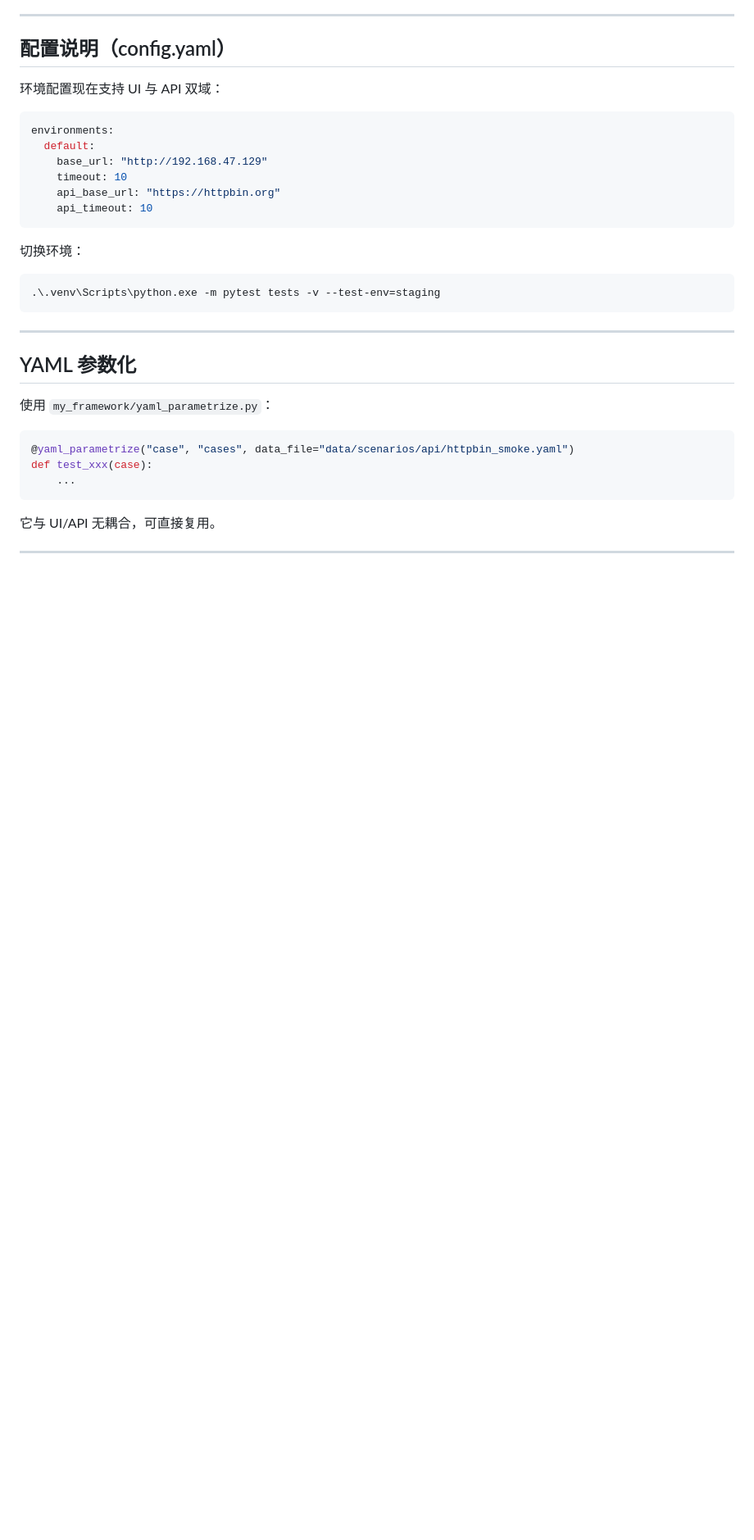
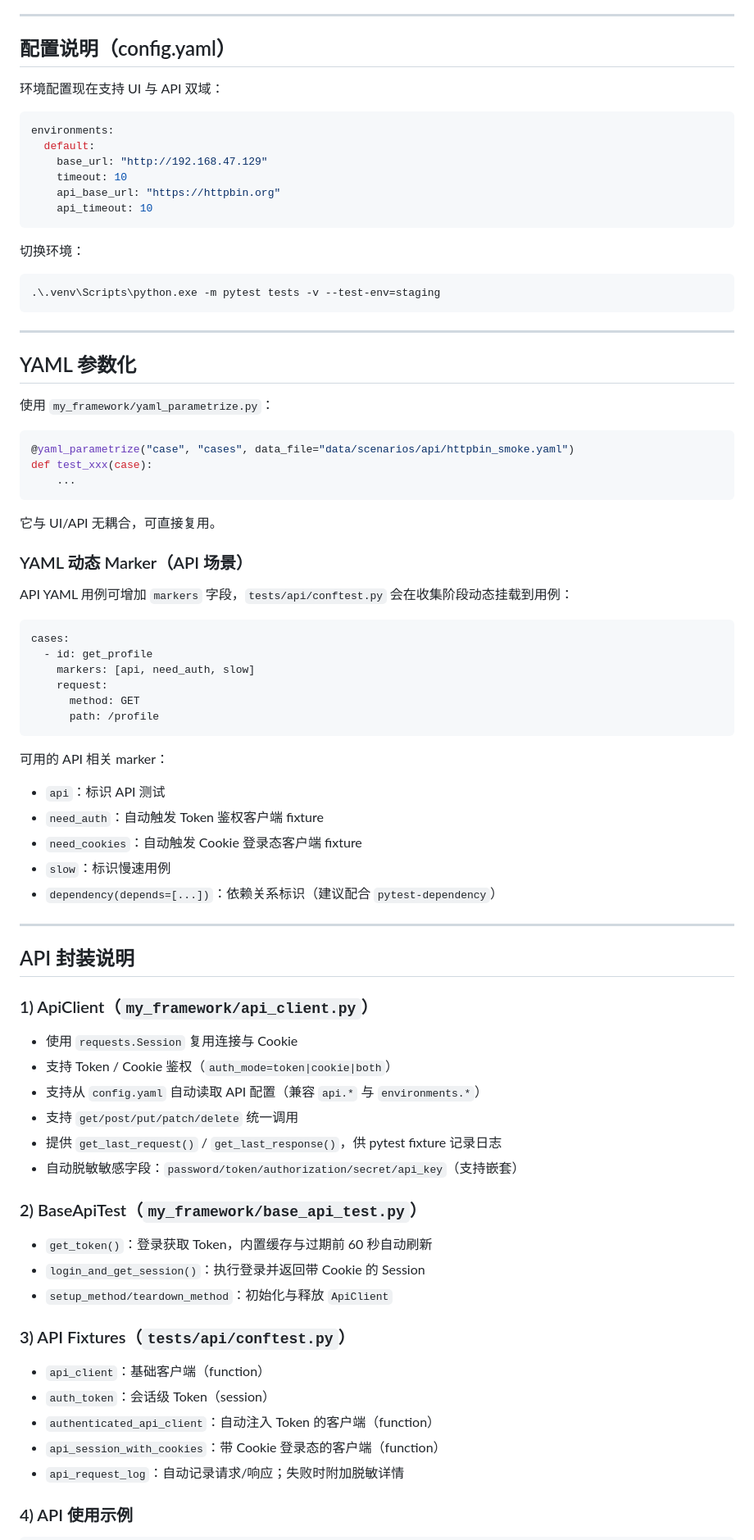
Before and after one commit to PaiPai-Fish829/my-selenium-repo, a Markdown page: README.md, the part around one of its changes. Shown at 82% size. Drawn GitHub-style; blank space fills up the shorter version.

Commit message:
docs: 更新api测试相关文档

````diff
--- a/README.md
+++ b/README.md
@@ -123,4 +123,53 @@ def test_xxx(case):
 
 它与 UI/API 无耦合，可直接复用。
 
+### YAML 动态 Marker（API 场景）
+
+API YAML 用例可增加 `markers` 字段，`tests/api/conftest.py` 会在收集阶段动态挂载到用例：
+
+```yaml
+cases:
+  - id: get_profile
+    markers: [api, need_auth, slow]
+    request:
+      method: GET
+      path: /profile
+```
+
+可用的 API 相关 marker：
+
+- `api`：标识 API 测试
+- `need_auth`：自动触发 Token 鉴权客户端 fixture
+- `need_cookies`：自动触发 Cookie 登录态客户端 fixture
+- `slow`：标识慢速用例
+- `dependency(depends=[...])`：依赖关系标识（建议配合 `pytest-dependency`）
+
 ---
+
+## API 封装说明
+
+### 1) ApiClient（`my_framework/api_client.py`）
+
+- 使用 `requests.Session` 复用连接与 Cookie
+- 支持 Token / Cookie 鉴权（`auth_mode=token|cookie|both`）
+- 支持从 `config.yaml` 自动读取 API 配置（兼容 `api.*` 与 `environments.*`）
+- 支持 `get/post/put/patch/delete` 统一调用
+- 提供 `get_last_request()` / `get_last_response()`，供 pytest fixture 记录日志
+- 自动脱敏敏感字段：`password/token/authorization/secret/api_key`（支持嵌套）
+
+### 2) BaseApiTest（`my_framework/base_api_test.py`）
+
+- `get_token()`：登录获取 Token，内置缓存与过期前 60 秒自动刷新
+- `login_and_get_session()`：执行登录并返回带 Cookie 的 Session
+- `setup_method/teardown_method`：初始化与释放 `ApiClient`
+
+### 3) API Fixtures（`tests/api/conftest.py`）
+
+- `api_client`：基础客户端（function）
+- `auth_token`：会话级 Token（session）
+- `authenticated_api_client`：自动注入 Token 的客户端（function）
+- `api_session_with_cookies`：带 Cookie 登录态的客户端（function）
+- `api_request_log`：自动记录请求/响应；失败时附加脱敏详情
+
+### 4) API 使用示例
+
````
Also changed, not shown: other parts of README.md (+9 -0 lines).
